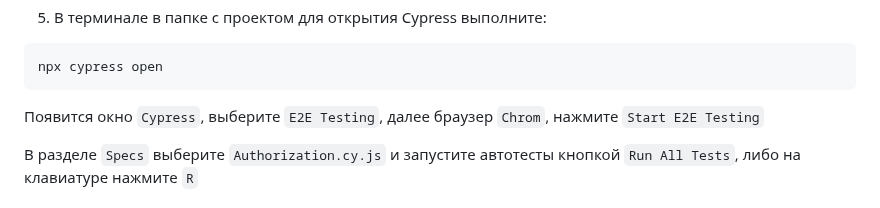
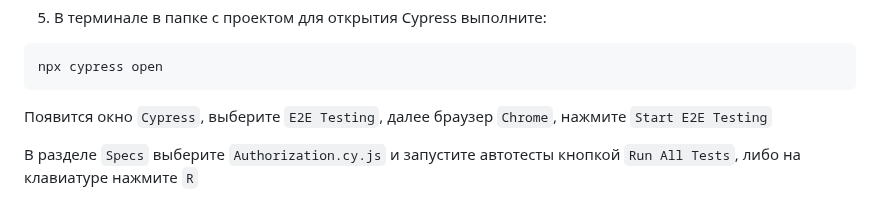
Before and after one commit to P-Sergei-qa/p-sergei-qa.github.io, a Markdown page: README.md, the part around the change. GitHub-like rendering.

````diff
--- a/README.md
+++ b/README.md
@@ -291,7 +291,7 @@ cypress/e2e
 ```html
 npx cypress open
 ```
-Появится окно `Cypress`, выберите `E2E Testing`, далее браузер `Chrom`, нажмите `Start E2E Testing`
+Появится окно `Cypress`, выберите `E2E Testing`, далее браузер `Chrome`, нажмите `Start E2E Testing`
 
 В разделе `Specs` выберите `Authorization.cy.js` и запустите автотесты кнопкой `Run All Tests`, либо на клавиатуре нажмите `R`
 
````
